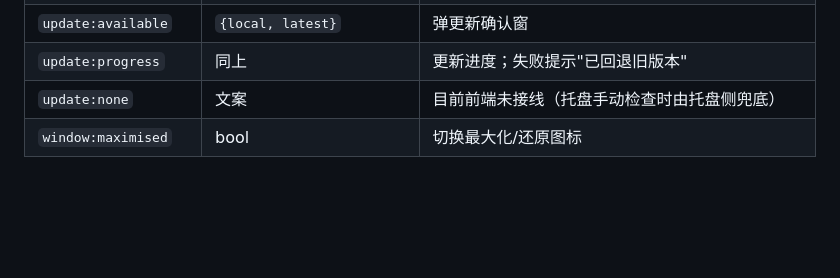
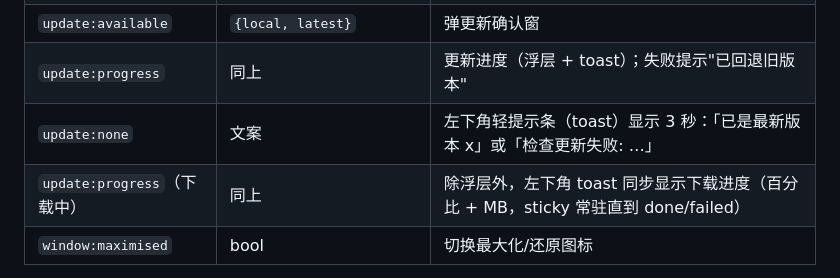
Before and after one commit to lebenito030/dsh-desktop-wails, a Markdown page: docs/02-architecture.md, the part around the change. GitHub-like rendering; blank space fills up the shorter version.

```diff
--- a/docs/02-architecture.md
+++ b/docs/02-architecture.md
@@ -205,8 +205,9 @@ DSH 状态（`internal/dsh` 的 `Status`）：`stopped` / `starting` / `ready` /
 | `runtime:log` | 一行日志 | 追加进 400 行环形缓冲；浮层可见时同时追加到日志区（浮层未开时只缓冲，弹开时整体回放） |
 | `bootstrap:progress` | `{phase, detail, downloaded, total, indeterminate}` | 进度条 / 失败显示重试 |
 | `update:available` | `{local, latest}` | 弹更新确认窗 |
-| `update:progress` | 同上 | 更新进度；失败提示"已回退旧版本" |
-| `update:none` | 文案 | 目前前端未接线（托盘手动检查时由托盘侧兜底） |
+| `update:progress` | 同上 | 更新进度（浮层 + toast）；失败提示"已回退旧版本" |
+| `update:none` | 文案 | 左下角轻提示条（toast）显示 3 秒：「已是最新版本 x」或「检查更新失败: …」 |
+| `update:progress`（下载中） | 同上 | 除浮层外，左下角 toast 同步显示下载进度（百分比 + MB，sticky 常驻直到 done/failed） |
 | `window:maximised` | bool | 切换最大化/还原图标 |
 
 前端可调用的绑定方法：`GetStatus` / `RetryBootstrap` / `ApplyUpdate` / `WindowMin` /
```
Also changed, not shown: docs/01-design.md (+5 -1 lines), docs/06-dependencies-and-versioning.md (+1 -1 lines).
